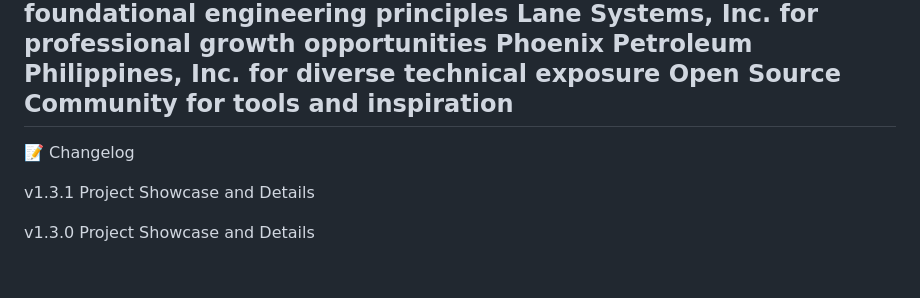
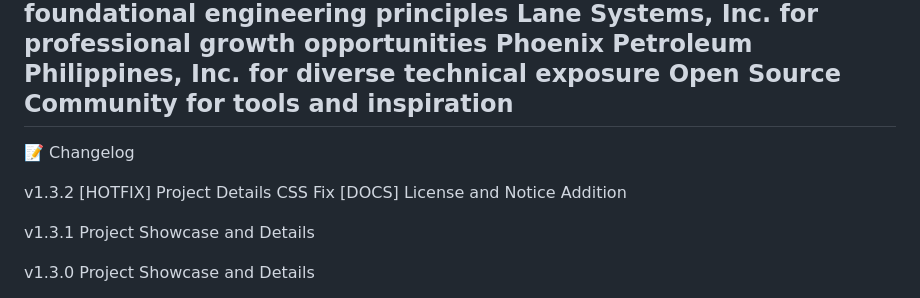
Before and after one commit to JonThads/JonThads.github.io, a Markdown page: README.md, the part around the change. Drawn GitHub-style; blank space fills up the shorter version.

Commit message:
Project Details CSS Fix and LICENSE and NOTICE File Addition

```diff
--- a/README.md
+++ b/README.md
@@ -68,6 +68,10 @@ Open Source Community for tools and inspiration
 -----------------------------------------------------------------------------------------------
 📝 Changelog
 
+v1.3.2
+[HOTFIX] Project Details CSS Fix
+[DOCS] License and Notice Addition
+
 v1.3.1
 Project Showcase and Details
 
```
